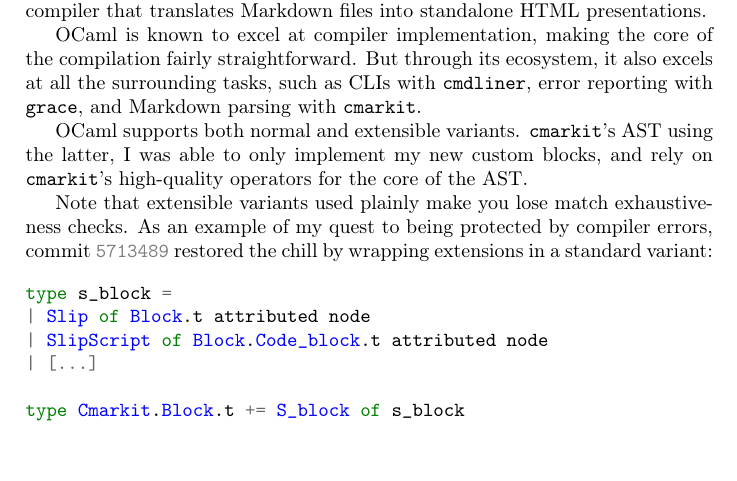
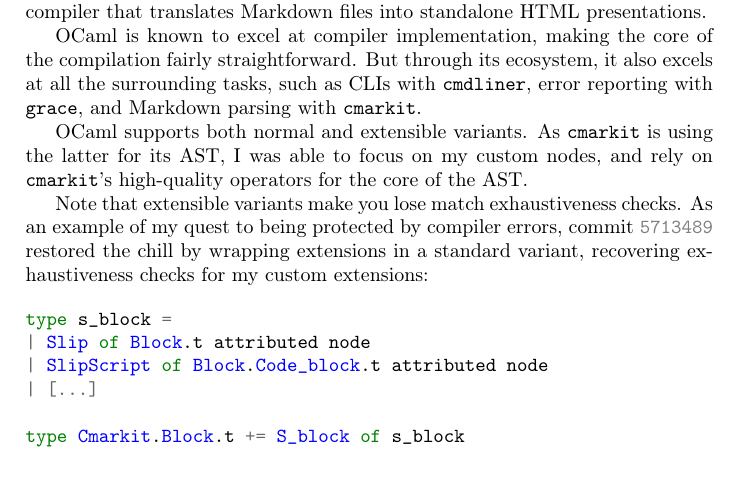
Before and after one commit to panglesd/presentations, a LaTeX document (ocaml-workshop/proposal.tex): part of page 2 of 3, cut so that both start at the same text, the shorter picture padded with empty space. Compiled offline with pdfLaTeX.

Commit message:
More small improvements on 3.2

```diff
--- a/ocaml-workshop/proposal.tex
+++ b/ocaml-workshop/proposal.tex
@@ -95,13 +95,14 @@
 all the surrounding tasks, such as CLIs with \texttt{cmdliner}, error reporting
 with \texttt{grace}, and Markdown parsing with \texttt{cmarkit}.
 
-OCaml supports both normal and extensible variants. \texttt{cmarkit}'s AST
-using the latter, I was able to only implement my new custom blocks, and rely on \texttt{cmarkit}'s high-quality operators for the core of the AST.
+OCaml supports both normal and extensible variants. As \texttt{cmarkit} is using
+the latter for its AST, I was able to focus on my custom nodes, and rely on
+\texttt{cmarkit}'s high-quality operators for the core of the AST.
 
-Note that extensible variants used plainly make you lose match exhaustiveness
-checks. As an example of my quest to being protected by compiler errors, commit
+Note that extensible variants make you lose match exhaustiveness checks. As an
+example of my quest to being protected by compiler errors, commit
 \commit{5713489} restored the chill by wrapping extensions in a standard
-variant:
+variant, recovering exhaustiveness checks for my custom extensions:
 
 \begin{minted}{ocaml}
 type s_block =
```
Also changed, not shown: ocaml-workshop/proposal.pdf.
